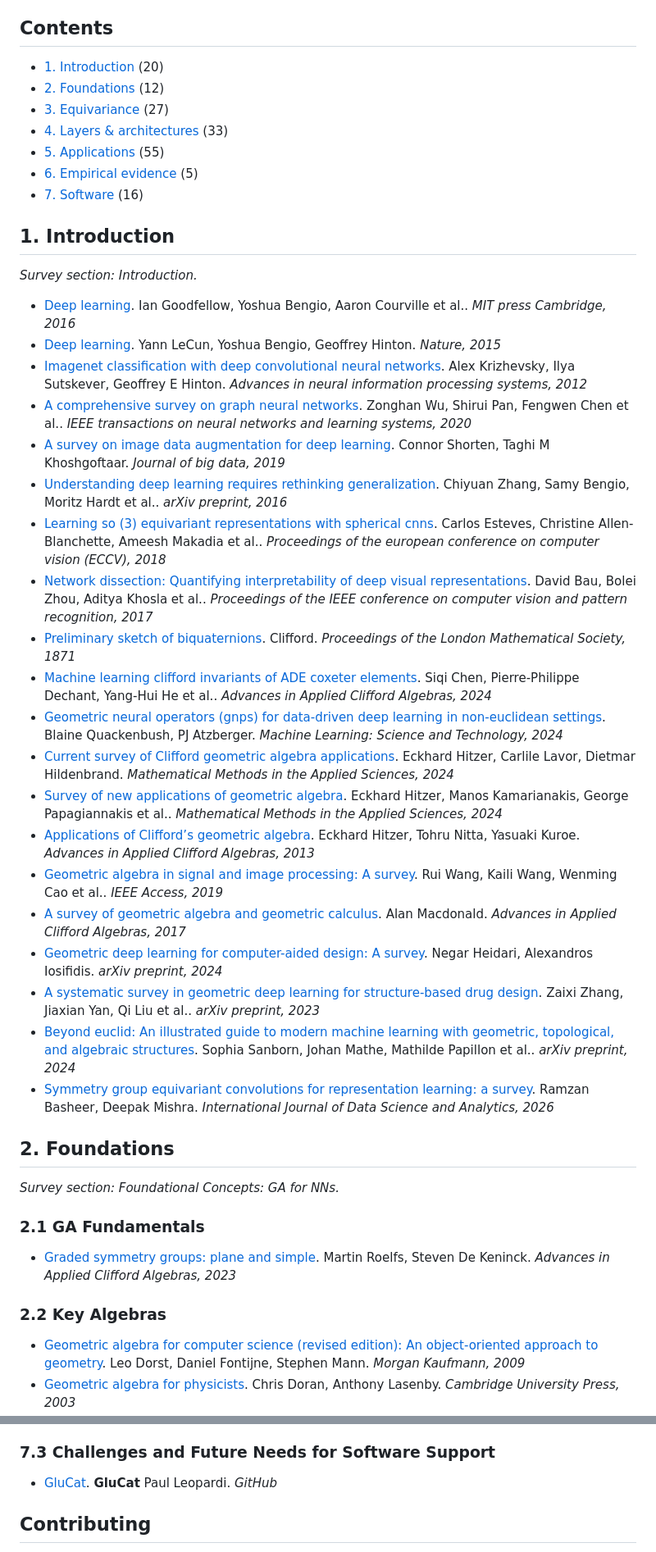
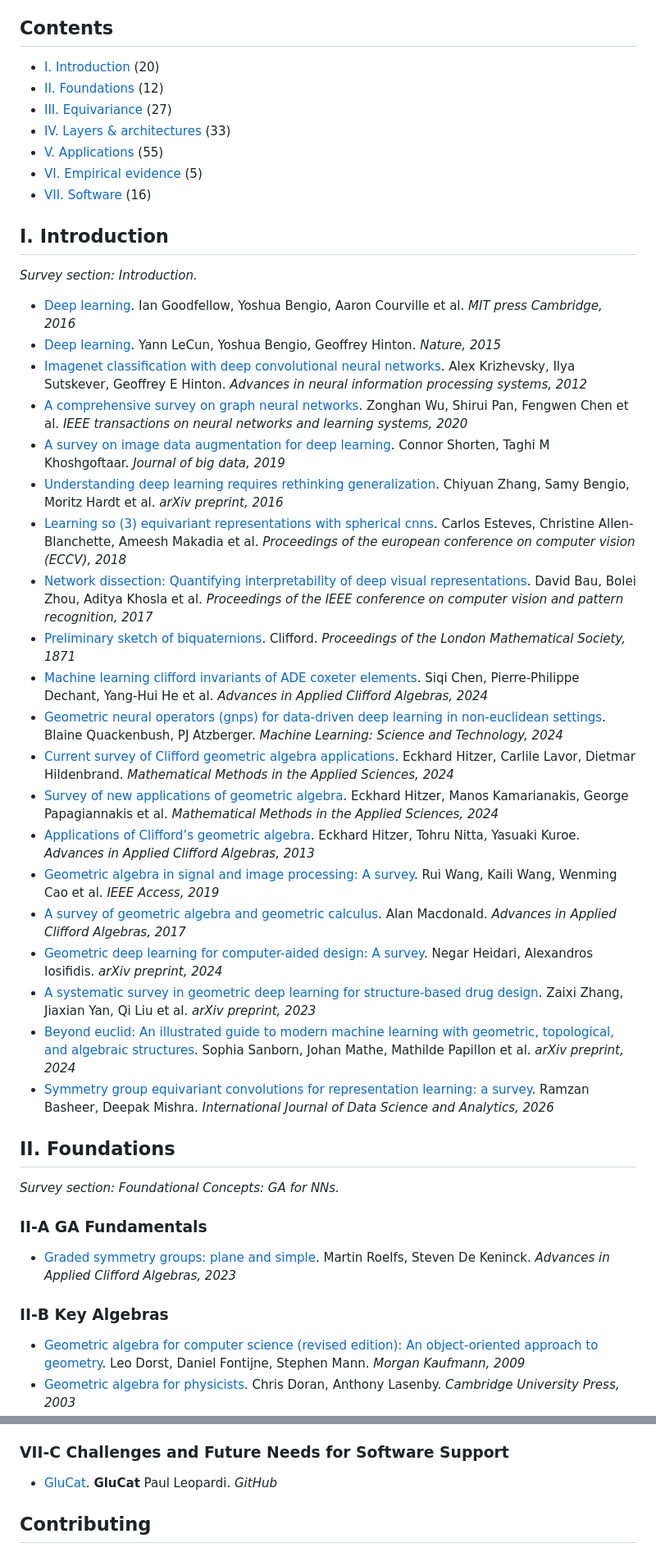
Before and after one commit to CAB-Lab-Princeton/AwesomeGANN, a Markdown page: README.md, 2 parts joined by grey strips. Shown at 82% size. GitHub-like rendering.

Commit message:
Roman section labels to match the preprint, CAB Lab logos, README fixes
Co-Authored-By: Claude Opus 5.5 <noreply@anthropic.com>
Claude-Session: https://claude.ai/code/session_01VYhQck6JFF3VHHs8dJb32N

```diff
--- a/README.md
+++ b/README.md
@@ -19,48 +21,48 @@ Each work is listed once, under the survey subsection that discusses it most; th
 
 ## Contents
 
-- [1. Introduction](#1-introduction) (20)
-- [2. Foundations](#2-foundations) (12)
-- [3. Equivariance](#3-equivariance) (27)
-- [4. Layers & architectures](#4-layers--architectures) (33)
-- [5. Applications](#5-applications) (55)
-- [6. Empirical evidence](#6-empirical-evidence) (5)
-- [7. Software](#7-software) (16)
+- [I. Introduction](#i-introduction) (20)
+- [II. Foundations](#ii-foundations) (12)
+- [III. Equivariance](#iii-equivariance) (27)
+- [IV. Layers & architectures](#iv-layers--architectures) (33)
+- [V. Applications](#v-applications) (55)
+- [VI. Empirical evidence](#vi-empirical-evidence) (5)
+- [VII. Software](#vii-software) (16)
 
-## 1. Introduction
+## I. Introduction
 
 *Survey section: Introduction.*
 
-- [Deep learning](https://scholar.google.com/scholar?q=Deep+learning). Ian Goodfellow, Yoshua Bengio, Aaron Courville et al.. *MIT press Cambridge, 2016*
+- [Deep learning](https://scholar.google.com/scholar?q=Deep+learning). Ian Goodfellow, Yoshua Bengio, Aaron Courville et al. *MIT press Cambridge, 2016*
 - [Deep learning](https://scholar.google.com/scholar?q=Deep+learning). Yann LeCun, Yoshua Bengio, Geoffrey Hinton. *Nature, 2015*
 - [Imagenet classification with deep convolutional neural networks](https://scholar.google.com/scholar?q=Imagenet+classification+with+deep+convolutional+neural+networks). Alex Krizhevsky, Ilya Sutskever, Geoffrey E Hinton. *Advances in neural information processing systems, 2012*
-- [A comprehensive survey on graph neural networks](https://scholar.google.com/scholar?q=A+comprehensive+survey+on+graph+neural+networks). Zonghan Wu, Shirui Pan, Fengwen Chen et al.. *IEEE transactions on neural networks and learning systems, 2020*
+- [A comprehensive survey on graph neural networks](https://scholar.google.com/scholar?q=A+comprehensive+survey+on+graph+neural+networks). Zonghan Wu, Shirui Pan, Fengwen Chen et al. *IEEE transactions on neural networks and learning systems, 2020*
 - [A survey on image data augmentation for deep learning](https://scholar.google.com/scholar?q=A+survey+on+image+data+augmentation+for+deep+learning). Connor Shorten, Taghi M Khoshgoftaar. *Journal of big data, 2019*
-- [Understanding deep learning requires rethinking generalization](https://arxiv.org/abs/1611.03530). Chiyuan Zhang, Samy Bengio, Moritz Hardt et al.. *arXiv preprint, 2016*
-- [Learning so (3) equivariant representations with spherical cnns](https://scholar.google.com/scholar?q=Learning+so+%283%29+equivariant+representations+with+spherical+cnns). Carlos Esteves, Christine Allen-Blanchette, Ameesh Makadia et al.. *Proceedings of the european conference on computer vision (ECCV), 2018*
-- [Network dissection: Quantifying interpretability of deep visual representations](https://scholar.google.com/scholar?q=Network+dissection%3A+Quantifying+interpretability+of+deep+visual+representations). David Bau, Bolei Zhou, Aditya Khosla et al.. *Proceedings of the IEEE conference on computer vision and pattern recognition, 2017*
+- [Understanding deep learning requires rethinking generalization](https://arxiv.org/abs/1611.03530). Chiyuan Zhang, Samy Bengio, Moritz Hardt et al. *arXiv preprint, 2016*
+- [Learning so (3) equivariant representations with spherical cnns](https://scholar.google.com/scholar?q=Learning+so+%283%29+equivariant+representations+with+spherical+cnns). Carlos Esteves, Christine Allen-Blanchette, Ameesh Makadia et al. *Proceedings of the european conference on computer vision (ECCV), 2018*
+- [Network dissection: Quantifying interpretability of deep visual representations](https://scholar.google.com/scholar?q=Network+dissection%3A+Quantifying+interpretability+of+deep+visual+representations). David Bau, Bolei Zhou, Aditya Khosla et al. *Proceedings of the IEEE conference on computer vision and pattern recognition, 2017*
 - [Preliminary sketch of biquaternions](https://scholar.google.com/scholar?q=Preliminary+sketch+of+biquaternions). Clifford. *Proceedings of the London Mathematical Society, 1871*
-- [Machine learning clifford invariants of ADE coxeter elements](https://scholar.google.com/scholar?q=Machine+learning+clifford+invariants+of+ADE+coxeter+elements). Siqi Chen, Pierre-Philippe Dechant, Yang-Hui He et al.. *Advances in Applied Clifford Algebras, 2024*
+- [Machine learning clifford invariants of ADE coxeter elements](https://scholar.google.com/scholar?q=Machine+learning+clifford+invariants+of+ADE+coxeter+elements). Siqi Chen, Pierre-Philippe Dechant, Yang-Hui He et al. *Advances in Applied Clifford Algebras, 2024*
 - [Geometric neural operators (gnps) for data-driven deep learning in non-euclidean settings](https://scholar.google.com/scholar?q=Geometric+neural+operators+%28gnps%29+for+data-driven+deep+learning+in+non-euclidean+settings). Blaine Quackenbush, PJ Atzberger. *Machine Learning: Science and Technology, 2024*
 - [Current survey of Clifford geometric algebra applications](https://scholar.google.com/scholar?q=Current+survey+of+Clifford+geometric+algebra+applications). Eckhard Hitzer, Carlile Lavor, Dietmar Hildenbrand. *Mathematical Methods in the Applied Sciences, 2024*
-- [Survey of new applications of geometric algebra](https://scholar.google.com/scholar?q=Survey+of+new+applications+of+geometric+algebra). Eckhard Hitzer, Manos Kamarianakis, George Papagiannakis et al.. *Mathematical Methods in the Applied Sciences, 2024*
+- [Survey of new applications of geometric algebra](https://scholar.google.com/scholar?q=Survey+of+new+applications+of+geometric+algebra). Eckhard Hitzer, Manos Kamarianakis, George Papagiannakis et al. *Mathematical Methods in the Applied Sciences, 2024*
 - [Applications of Clifford’s geometric algebra](https://scholar.google.com/scholar?q=Applications+of+Clifford%E2%80%99s+geometric+algebra). Eckhard Hitzer, Tohru Nitta, Yasuaki Kuroe. *Advances in Applied Clifford Algebras, 2013*
-- [Geometric algebra in signal and image processing: A survey](https://scholar.google.com/scholar?q=Geometric+algebra+in+signal+and+image+processing%3A+A+survey). Rui Wang, Kaili Wang, Wenming Cao et al.. *IEEE Access, 2019*
+- [Geometric algebra in signal and image processing: A survey](https://scholar.google.com/scholar?q=Geometric+algebra+in+signal+and+image+processing%3A+A+survey). Rui Wang, Kaili Wang, Wenming Cao et al. *IEEE Access, 2019*
 - [A survey of geometric algebra and geometric calculus](https://scholar.google.com/scholar?q=A+survey+of+geometric+algebra+and+geometric+calculus). Alan Macdonald. *Advances in Applied Clifford Algebras, 2017*
 - [Geometric deep learning for computer-aided design: A survey](https://arxiv.org/abs/2402.17695). Negar Heidari, Alexandros Iosifidis. *arXiv preprint, 2024*
-- [A systematic survey in geometric deep learning for structure-based drug design](https://arxiv.org/abs/2306.11768). Zaixi Zhang, Jiaxian Yan, Qi Liu et al.. *arXiv preprint, 2023*
-- [Beyond euclid: An illustrated guide to modern machine learning with geometric, topological, and algebraic structures](https://arxiv.org/abs/2407.09468). Sophia Sanborn, Johan Mathe, Mathilde Papillon et al.. *arXiv preprint, 2024*
+- [A systematic survey in geometric deep learning for structure-based drug design](https://arxiv.org/abs/2306.11768). Zaixi Zhang, Jiaxian Yan, Qi Liu et al. *arXiv preprint, 2023*
+- [Beyond euclid: An illustrated guide to modern machine learning with geometric, topological, and algebraic structures](https://arxiv.org/abs/2407.09468). Sophia Sanborn, Johan Mathe, Mathilde Papillon et al. *arXiv preprint, 2024*
 - [Symmetry group equivariant convolutions for representation learning: a survey](https://scholar.google.com/scholar?q=Symmetry+group+equivariant+convolutions+for+representation+learning%3A+a+survey). Ramzan Basheer, Deepak Mishra. *International Journal of Data Science and Analytics, 2026*
 
-## 2. Foundations
+## II. Foundations
 
 *Survey section: Foundational Concepts: GA for NNs.*
 
-### 2.1 GA Fundamentals
+### II-A GA Fundamentals
 
 - [Graded symmetry groups: plane and simple](https://scholar.google.com/scholar?q=Graded+symmetry+groups%3A+plane+and+simple). Martin Roelfs, Steven De Keninck. *Advances in Applied Clifford Algebras, 2023*
 
-### 2.2 Key Algebras
+### II-B Key Algebras
 
 - [Geometric algebra for computer science (revised edition): An object-oriented approach to geometry](https://scholar.google.com/scholar?q=Geometric+algebra+for+computer+science+%28revised+edition%29%3A+An+object-oriented+approach+to+geometry). Leo Dorst, Daniel Fontijne, Stephen Mann. *Morgan Kaufmann, 2009*
 - [Geometric algebra for physicists](https://scholar.google.com/scholar?q=Geometric+algebra+for+physicists). Chris Doran, Anthony Lasenby. *Cambridge University Press, 2003*
@@ -290,7 +292,7 @@ Each work is listed once, under the survey subsection that discusses it most; th
 - [Gaalop—high performance parallel computing based on conformal geometric algebra](https://scholar.google.com/scholar?q=Gaalop%E2%80%94high+performance+parallel+computing+based+on+conformal+geometric+algebra). Dietmar Hildenbrand, Joachim Pitt, Andreas Koch. *Geometric Algebra Computing: in Engineering and Computer Science, 2010*
 - [Exploring lazy evaluation and compile-time simplifications for efficient geometric algebra computations](https://scholar.google.com/scholar?q=Exploring+lazy+evaluation+and+compile-time+simplifications+for+efficient+geometric+algebra+computations). Leandro AF Fernandes. *Systems, Patterns and Data Engineering with Geometric Calculi, 2021*
 
-### 7.3 Challenges and Future Needs for Software Support
+### VII-C Challenges and Future Needs for Software Support
 
 - [GluCat](https://github.com/penguian/glucat). **GluCat** Paul Leopardi. *GitHub*
 
```
Also changed, not shown: other parts of README.md (+83 -81 lines), scripts/readme_template.md (+2 -0 lines), assets/cablab-icon.png (added), assets/cablab-logo-dark.png (added), assets/cablab-logo.png (added), 7 other files.
